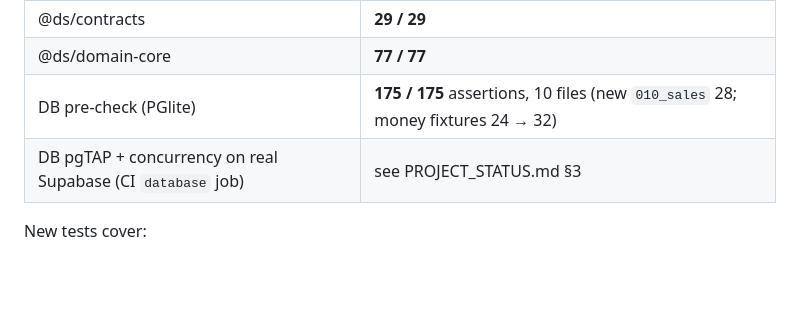
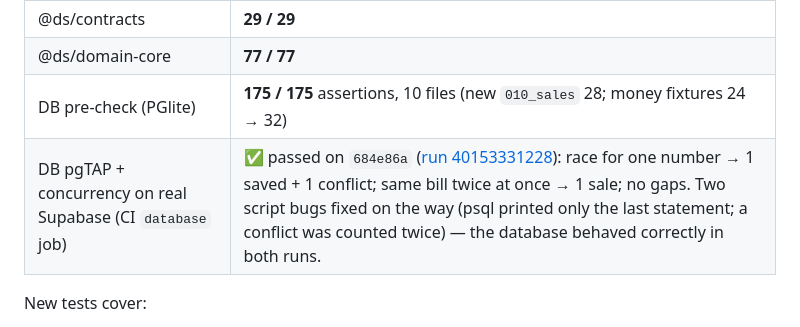
Before and after one commit to Solstra-Info-IT-Solutions/Dukaan-Saathi, a Markdown page: docs/phases/PHASE_04_QUICK_BILLING.md, the part around the change. Rendered like a GitHub page; blank space fills up the shorter version.

Commit message:
docs(p04): record CI run with real-Postgres concurrency checks
Co-Authored-By: Claude Opus 5.5 <noreply@anthropic.com>

```diff
--- a/docs/phases/PHASE_04_QUICK_BILLING.md
+++ b/docs/phases/PHASE_04_QUICK_BILLING.md
@@ -77,7 +77,7 @@ Security advisor after the migration: only the expected findings (RPC-only table
 | @ds/contracts | **29 / 29** |
 | @ds/domain-core | **77 / 77** |
 | DB pre-check (PGlite) | **175 / 175** assertions, 10 files (new `010_sales` 28; money fixtures 24 → 32) |
-| DB pgTAP + concurrency on real Supabase (CI `database` job) | see PROJECT_STATUS.md §3 |
+| DB pgTAP + concurrency on real Supabase (CI `database` job) | ✅ passed on `684e86a` ([run 40153331228](https://github.com/Solstra-Info-IT-Solutions/Dukaan-Saathi/actions/runs/40153331228)): race for one number → 1 saved + 1 conflict; same bill twice at once → 1 sale; no gaps. Two script bugs fixed on the way (psql printed only the last statement; a conflict was counted twice) — the database behaved correctly in both runs. |
 
 New tests cover:
 - **Idempotency:** a replay returns the same sale; the same operation id with another bill is a conflict; ViewModel double
```
Also changed, not shown: docs/PROJECT_STATUS.md (+2 -2 lines).
